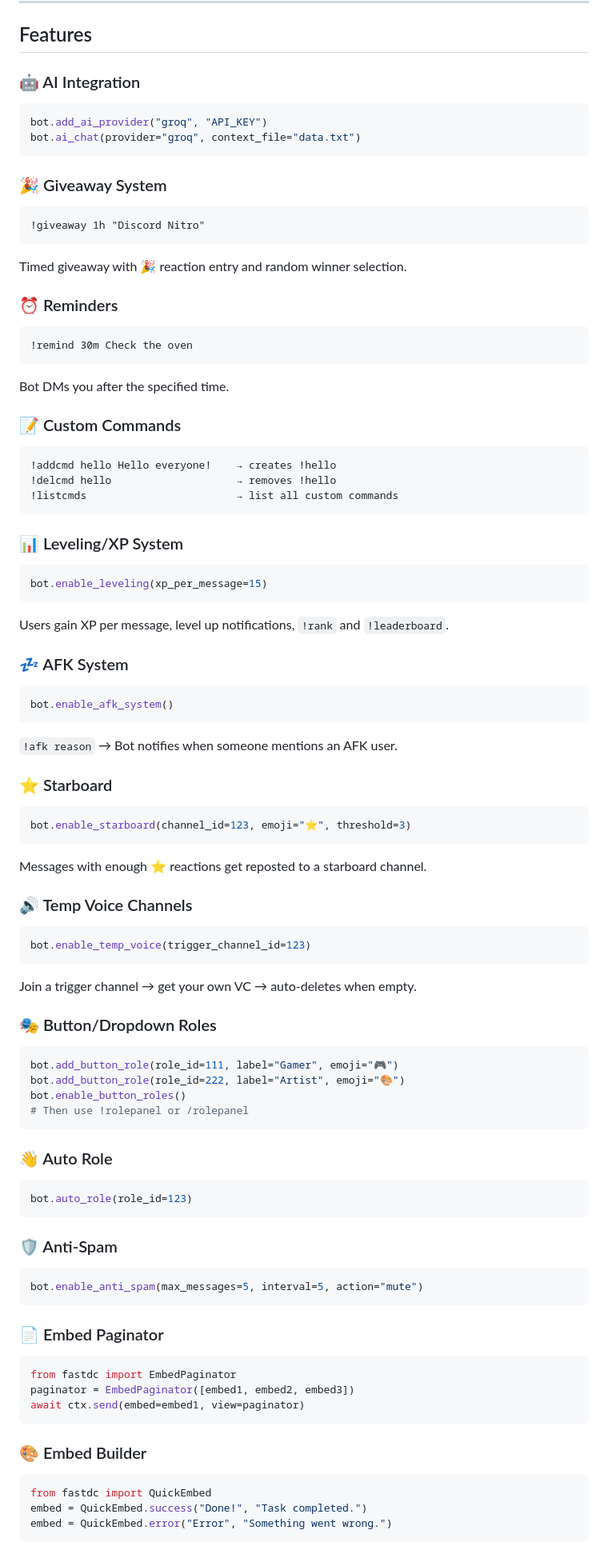
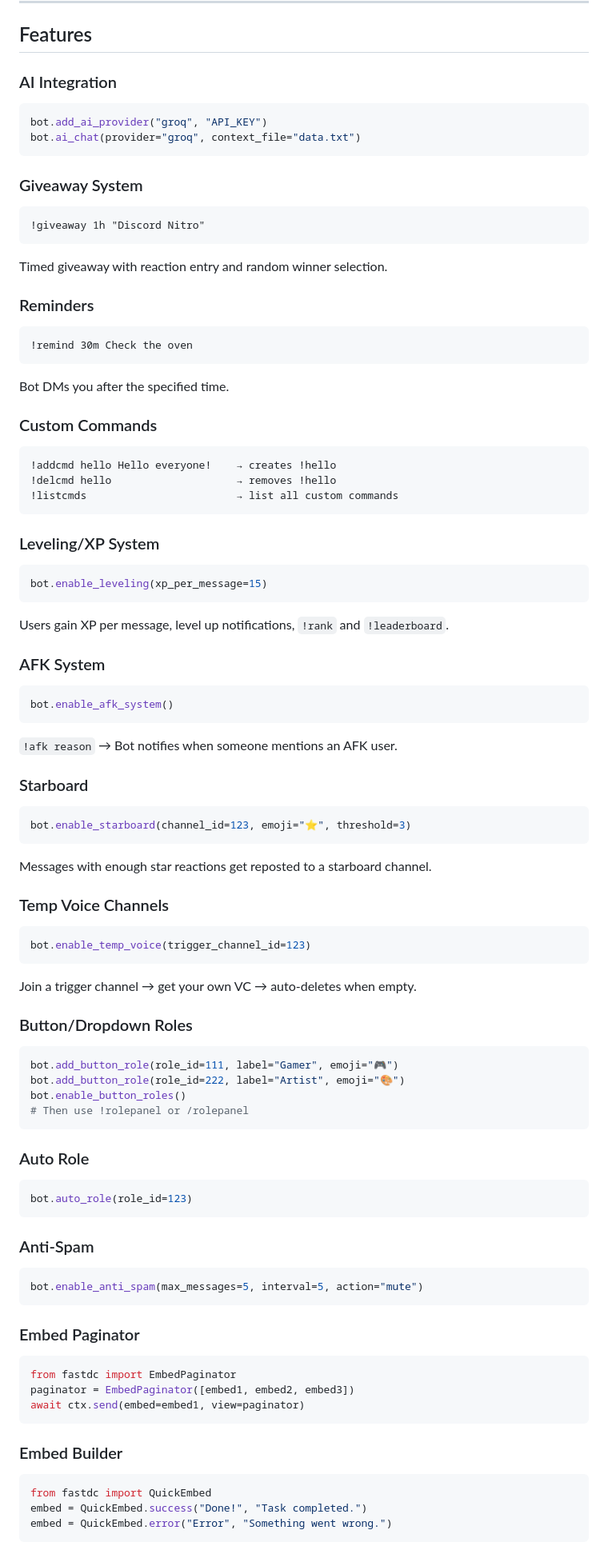
Before and after one commit to AryaWiratama26/fastdc, a Markdown page: README.md, the part around one of its changes. Shown at 80% size. Rendered like a GitHub page.

Commit message:
docs: new documentation

````diff
--- a/README.md
+++ b/README.md
@@ -87,56 +87,56 @@ bot.run()
 
 ## Features
 
-### 🤖 AI Integration
+### AI Integration
 ```python
 bot.add_ai_provider("groq", "API_KEY")
 bot.ai_chat(provider="groq", context_file="data.txt")
 ```
 
-### 🎉 Giveaway System
+### Giveaway System
 ```
 !giveaway 1h "Discord Nitro"
 ```
-Timed giveaway with 🎉 reaction entry and random winner selection.
+Timed giveaway with reaction entry and random winner selection.
 
-### ⏰ Reminders
+### Reminders
 ```
 !remind 30m Check the oven
 ```
 Bot DMs you after the specified time.
 
-### 📝 Custom Commands
+### Custom Commands
 ```
 !addcmd hello Hello everyone!    → creates !hello
 !delcmd hello                    → removes !hello
 !listcmds                        → list all custom commands
 ```
 
-### 📊 Leveling/XP System
+### Leveling/XP System
 ```python
 bot.enable_leveling(xp_per_message=15)
 ```
 Users gain XP per message, level up notifications, `!rank` and `!leaderboard`.
 
-### 💤 AFK System
+### AFK System
 ```python
 bot.enable_afk_system()
 ```
 `!afk reason` → Bot notifies when someone mentions an AFK user.
 
-### ⭐ Starboard
+### Starboard
 ```python
 bot.enable_starboard(channel_id=123, emoji="⭐", threshold=3)
 ```
-Messages with enough ⭐ reactions get reposted to a starboard channel.
+Messages with enough star reactions get reposted to a starboard channel.
 
-### 🔊 Temp Voice Channels
+### Temp Voice Channels
 ```python
 bot.enable_temp_voice(trigger_channel_id=123)
 ```
 Join a trigger channel → get your own VC → auto-deletes when empty.
 
-### 🎭 Button/Dropdown Roles
+### Button/Dropdown Roles
 ```python
 bot.add_button_role(role_id=111, label="Gamer", emoji="🎮")
 bot.add_button_role(role_id=222, label="Artist", emoji="🎨")
@@ -144,24 +144,24 @@ bot.enable_button_roles()
 # Then use !rolepanel or /rolepanel
 ```
 
-### 👋 Auto Role
+### Auto Role
 ```python
 bot.auto_role(role_id=123)
 ```
 
-### 🛡️ Anti-Spam
+### Anti-Spam
 ```python
 bot.enable_anti_spam(max_messages=5, interval=5, action="mute")
 ```
 
-### 📄 Embed Paginator
+### Embed Paginator
 ```python
 from fastdc import EmbedPaginator
 paginator = EmbedPaginator([embed1, embed2, embed3])
 await ctx.send(embed=embed1, view=paginator)
 ```
 
-### 🎨 Embed Builder
+### Embed Builder
 ```python
 from fastdc import QuickEmbed
 embed = QuickEmbed.success("Done!", "Task completed.")
````
Also changed, not shown: other parts of README.md (+3 -3 lines).
